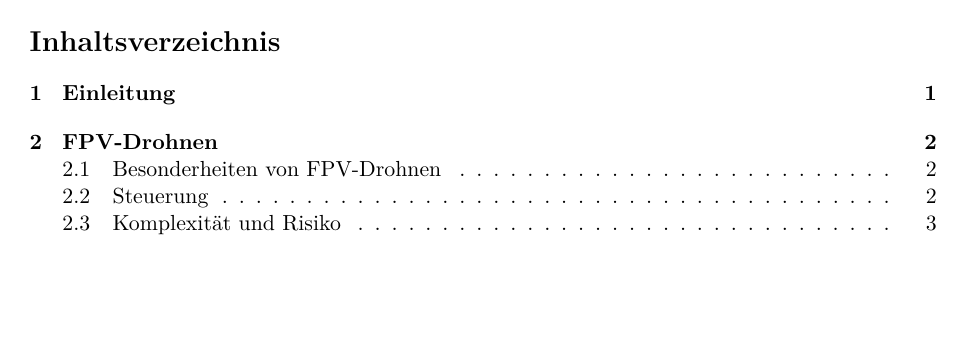
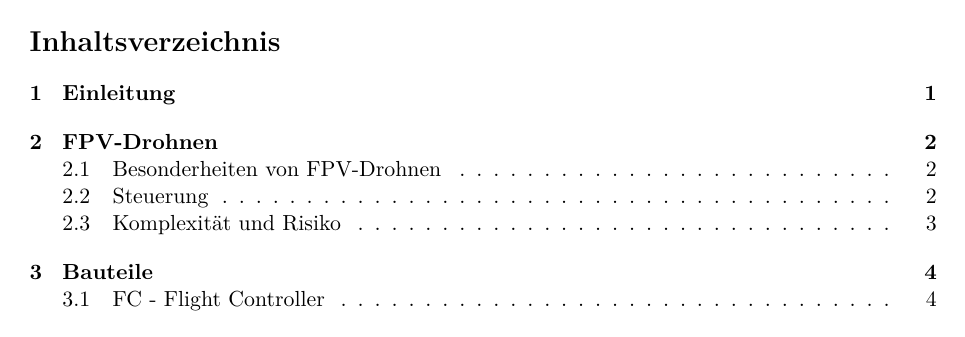
Before and after one commit to Henrik3800/Latex-Projekt, a LaTeX document (2023_LATEX_Sopart_Henrik_836188/main.tex): page 2 of 5 before the commit and page 2 of 6 after it. The pictures show the PDF file 2023_LATEX_Sopart_Henrik_836188/main.pdf that the author committed with the source.

Commit message:
Bauteile hinzugefügt

```diff
--- a/2023_LATEX_Sopart_Henrik_836188/main.tex
+++ b/2023_LATEX_Sopart_Henrik_836188/main.tex
@@ -34,5 +34,5 @@
 
 \include{Kapitel/01_Einleitung/01_Einleitung.tex}
 \include{Kapitel/02_FPV-Drohnen/02_FPV-Drohnen.tex}
-
+\include{Kapitel/03_Bauteile/03_Bauteile.tex}
 \end{document}
```
Also changed, not shown: 2023_LATEX_Sopart_Henrik_836188/main.pdf, 7 other files.
